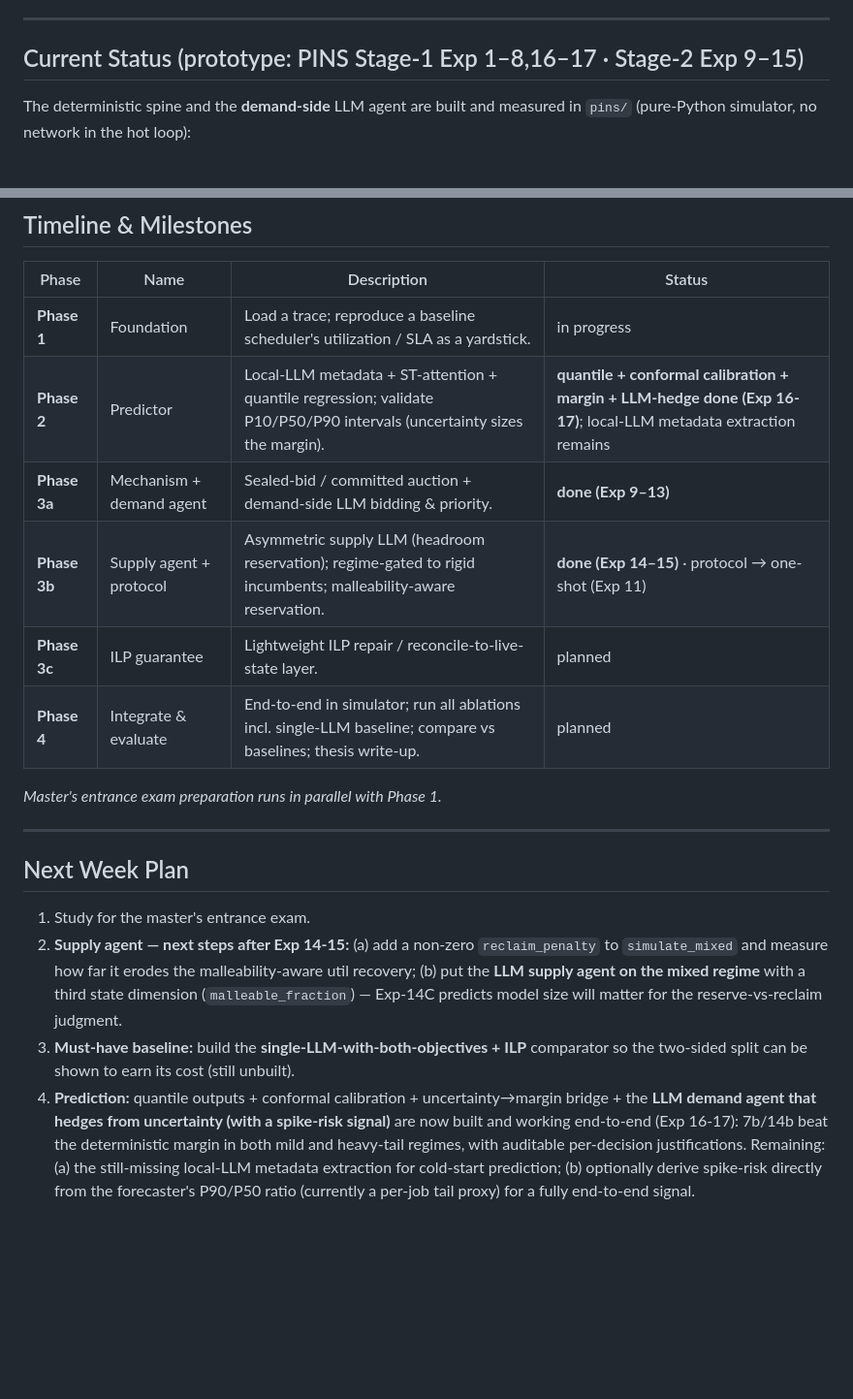
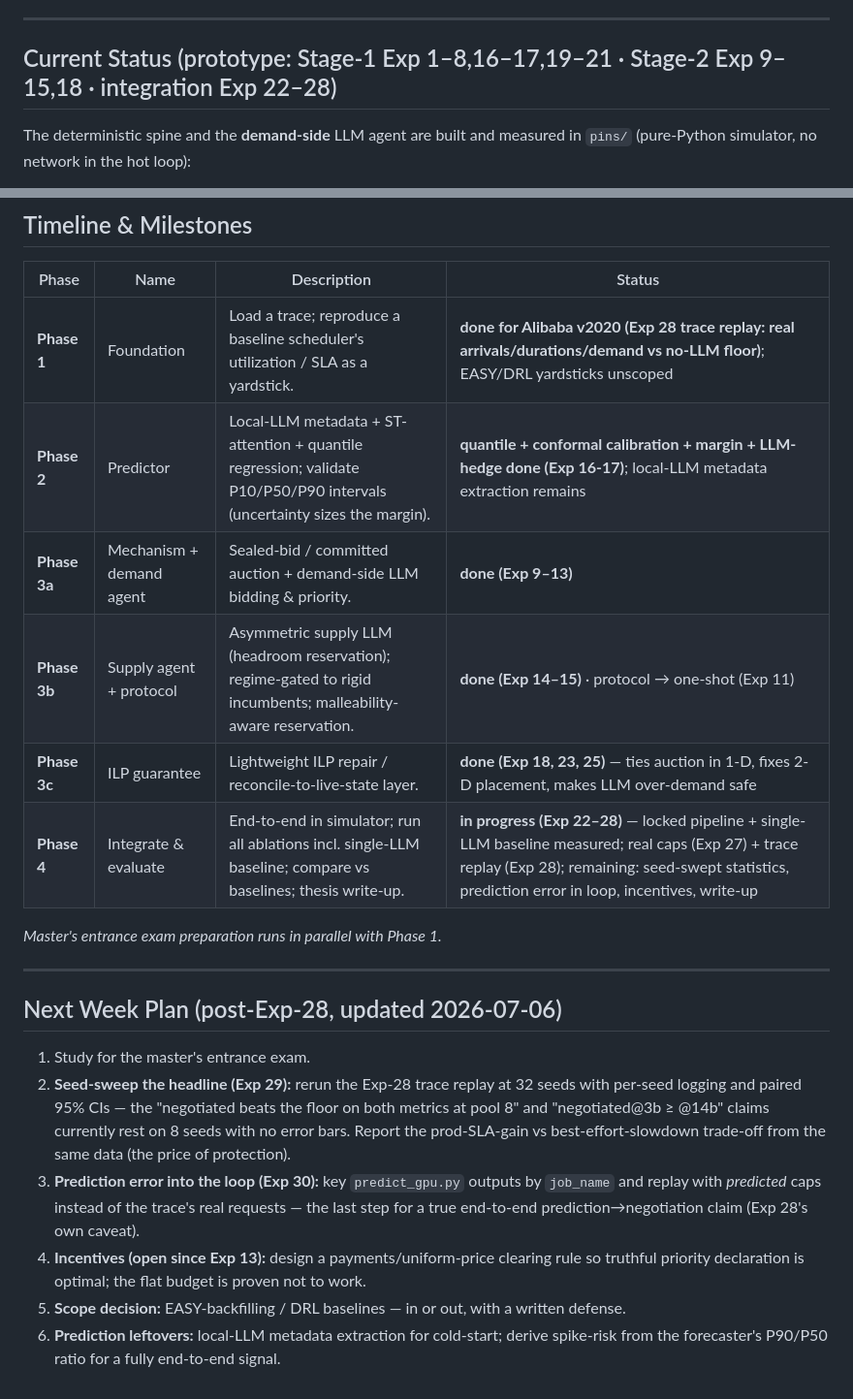
Before and after one commit to Alvinlse/research, a Markdown page: research_plan.md, 2 parts joined by grey strips. Shown at 97% size. Rendered like a GitHub page; blank space fills up the shorter version.

Commit message:
Update plan status through Exp 28; fix stale MCP/ references after rename
Co-Authored-By: Claude Fable 5 <noreply@anthropic.com>

```diff
--- a/research_plan.md
+++ b/research_plan.md
@@ -282,7 +282,7 @@ gracefully when the model is unavailable (rule-based fallback).
 
 ---
 
-## Current Status (prototype: PINS Stage-1 Exp 1–8,16–17 · Stage-2 Exp 9–15)
+## Current Status (prototype: Stage-1 Exp 1–8,16–17,19–21 · Stage-2 Exp 9–15,18 · integration Exp 22–28)
 
 The deterministic spine and the **demand-side** LLM agent are built and measured in
 `pins/` (pure-Python simulator, no network in the hot loop):
@@ -347,29 +369,29 @@ payments/per-user budgets open), and the ILP guarantee layer (Phase 3c).
 
 | Phase | Name | Description | Status |
 |-------|------|-------------|--------|
-| **Phase 1** | Foundation | Load a trace; reproduce a baseline scheduler's utilization / SLA as a yardstick. | in progress |
+| **Phase 1** | Foundation | Load a trace; reproduce a baseline scheduler's utilization / SLA as a yardstick. | **done for Alibaba v2020 (Exp 28 trace replay: real arrivals/durations/demand vs no-LLM floor)**; EASY/DRL yardsticks unscoped |
 | **Phase 2** | Predictor | Local-LLM metadata + ST-attention + quantile regression; validate P10/P50/P90 intervals (uncertainty sizes the margin). | **quantile + conformal calibration + margin + LLM-hedge done (Exp 16-17)**; local-LLM metadata extraction remains |
 | **Phase 3a** | Mechanism + demand agent | Sealed-bid / committed auction + demand-side LLM bidding & priority. | **done (Exp 9–13)** |
 | **Phase 3b** | Supply agent + protocol | Asymmetric supply LLM (headroom reservation); regime-gated to rigid incumbents; malleability-aware reservation. | **done (Exp 14–15)** · protocol → one-shot (Exp 11) |
-| **Phase 3c** | ILP guarantee | Lightweight ILP repair / reconcile-to-live-state layer. | planned |
-| **Phase 4** | Integrate & evaluate | End-to-end in simulator; run all ablations incl. single-LLM baseline; compare vs baselines; thesis write-up. | planned |
+| **Phase 3c** | ILP guarantee | Lightweight ILP repair / reconcile-to-live-state layer. | **done (Exp 18, 23, 25)** — ties auction in 1-D, fixes 2-D placement, makes LLM over-demand safe |
+| **Phase 4** | Integrate & evaluate | End-to-end in simulator; run all ablations incl. single-LLM baseline; compare vs baselines; thesis write-up. | **in progress (Exp 22–28)** — locked pipeline + single-LLM baseline measured; real caps (Exp 27) + trace replay (Exp 28); remaining: seed-swept statistics, prediction error in loop, incentives, write-up |
 
 *Master's entrance exam preparation runs in parallel with Phase 1.*
 
 ---
 
-## Next Week Plan
+## Next Week Plan (post-Exp-28, updated 2026-07-06)
 
 1. Study for the master's entrance exam.
-2. **Supply agent — next steps after Exp 14-15:** (a) add a non-zero `reclaim_penalty` to
-   `simulate_mixed` and measure how far it erodes the malleability-aware util recovery; (b) put the
-   **LLM supply agent on the mixed regime** with a third state dimension (`malleable_fraction`) —
-   Exp-14C predicts model size will matter for the reserve-vs-reclaim judgment.
-3. **Must-have baseline:** build the **single-LLM-with-both-objectives + ILP** comparator so the
-   two-sided split can be shown to earn its cost (still unbuilt).
-4. **Prediction:** quantile outputs + conformal calibration + uncertainty→margin bridge + the
-   **LLM demand agent that hedges from uncertainty (with a spike-risk signal)** are now built and
-   working end-to-end (Exp 16-17): 7b/14b beat the deterministic margin in both mild and heavy-tail
-   regimes, with auditable per-decision justifications. Remaining: (a) the still-missing local-LLM
-   metadata extraction for cold-start prediction; (b) optionally derive spike-risk directly from the
-   forecaster's P90/P50 ratio (currently a per-job tail proxy) for a fully end-to-end signal.
+2. **Seed-sweep the headline (Exp 29):** rerun the Exp-28 trace replay at 32 seeds with per-seed
+   logging and paired 95% CIs — the "negotiated beats the floor on both metrics at pool 8" and
+   "negotiated@3b ≥ @14b" claims currently rest on 8 seeds with no error bars. Report the
+   prod-SLA-gain vs best-effort-slowdown trade-off from the same data (the price of protection).
+3. **Prediction error into the loop (Exp 30):** key `predict_gpu.py` outputs by `job_name` and
+   replay with *predicted* caps instead of the trace's real requests — the last step for a true
+   end-to-end prediction→negotiation claim (Exp 28's own caveat).
+4. **Incentives (open since Exp 13):** design a payments/uniform-price clearing rule so truthful
+   priority declaration is optimal; the flat budget is proven not to work.
+5. **Scope decision:** EASY-backfilling / DRL baselines — in or out, with a written defense.
+6. **Prediction leftovers:** local-LLM metadata extraction for cold-start; derive spike-risk from
+   the forecaster's P90/P50 ratio for a fully end-to-end signal.
```
Also changed, not shown: other parts of research_plan.md (+25 -3 lines), pins_CLAUDE.md (+2 -2 lines).
